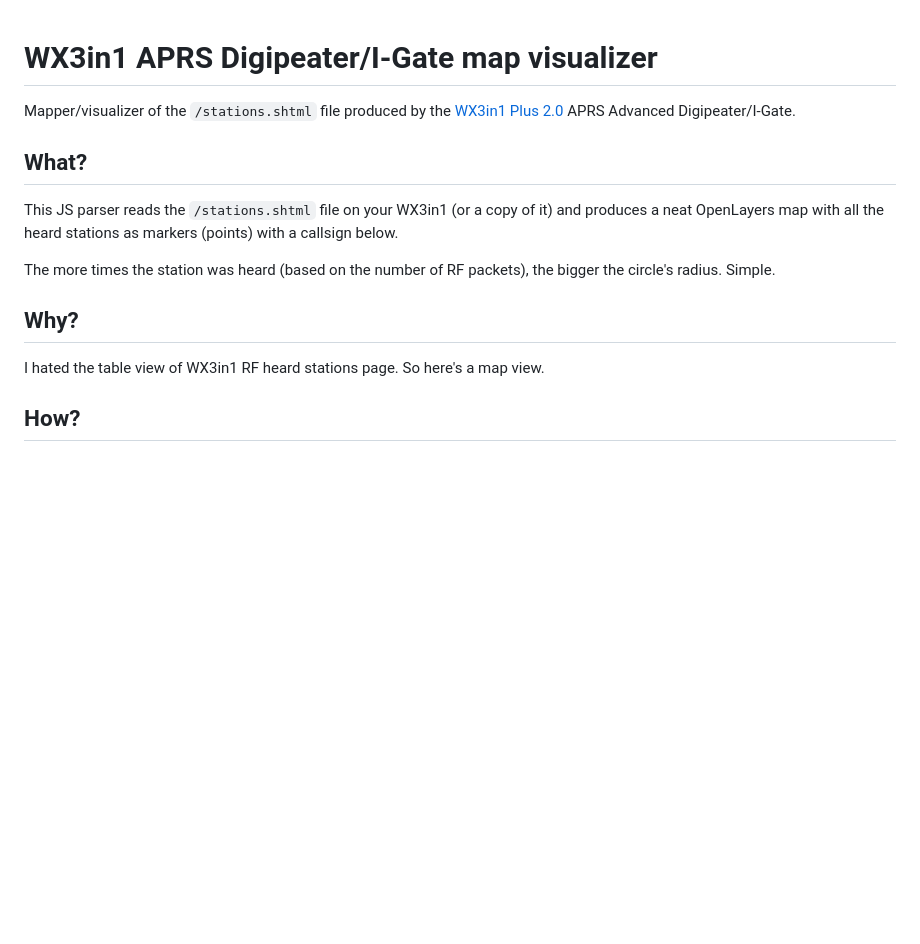
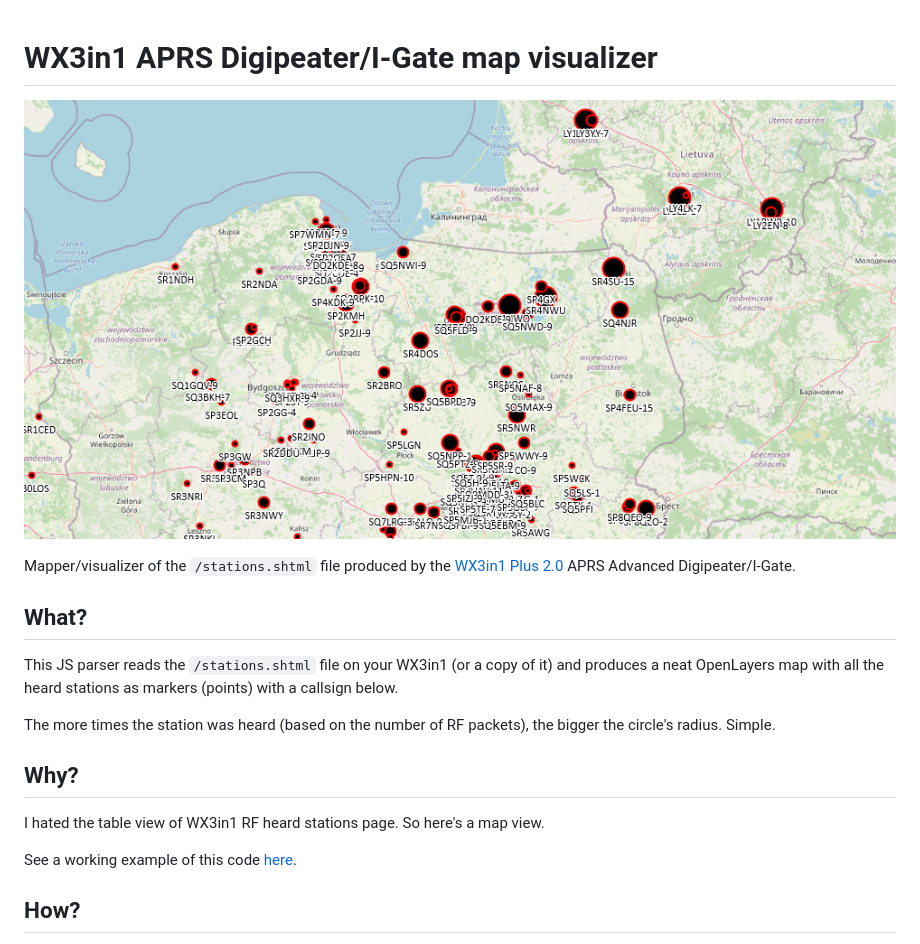
Before and after one commit to kareiva/wx3in1map, a Markdown page: README.md, the part around the change. Rendered like a GitHub page; pictures changed too: kryzkalnis.png (added); blank space fills up the shorter version.

```diff
--- a/README.md
+++ b/README.md
@@ -1,4 +1,6 @@
 # WX3in1 APRS Digipeater/I-Gate map visualizer
+
+![image](/kryzkalnis.png#right)
 
 Mapper/visualizer of the `/stations.shtml` file produced by the
 [WX3in1 Plus 2.0](https://microsat.com.pl/product_info.php?products_id=100)
@@ -17,6 +19,8 @@ bigger the circle's radius. Simple.
 
 I hated the table view of WX3in1 RF heard stations page. So here's a map view.
 
+See a working example of this code [here](https://ly1bwb.vhf.lt/map/dist/).
+
 ## How?
 
 * Edit the files to suit your needs:
```
